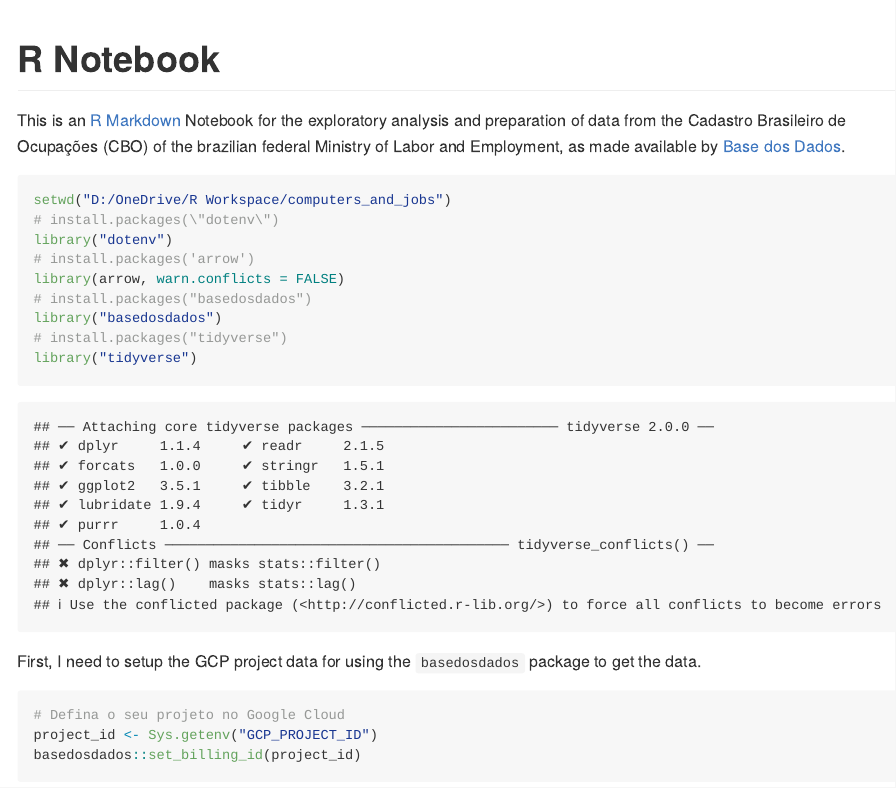
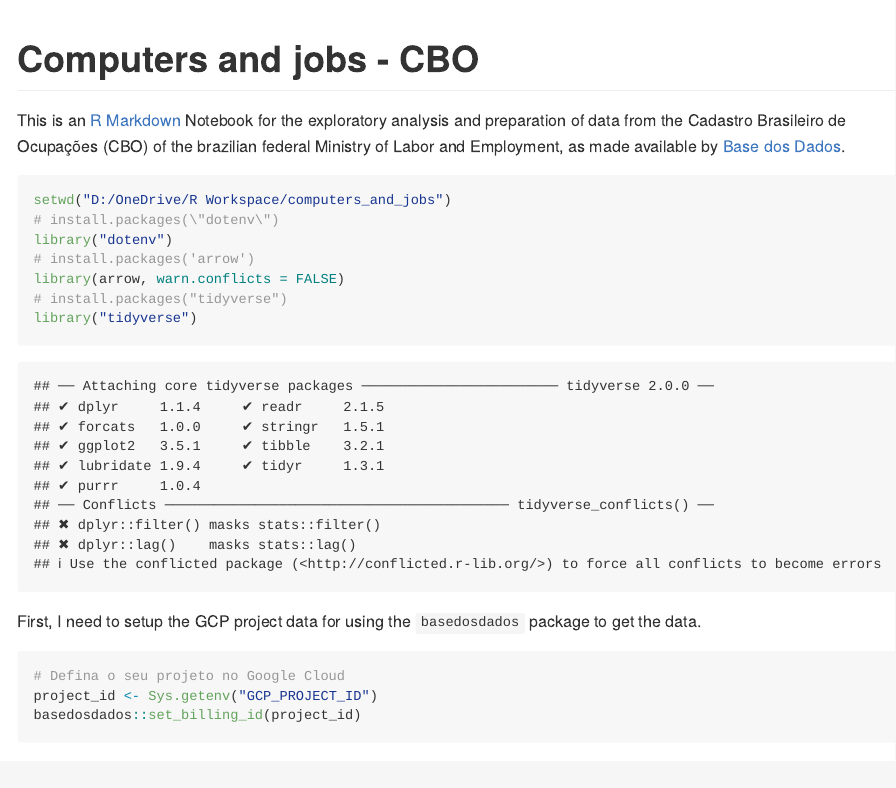
Before and after one commit to brunoazuma/computers_and_jobs, an R Markdown document (03_CBO.Rmd): the page in a window 1100 px wide, from its top. Rendered offline with R 4.5, knitr and Pandoc, with nearby package versions; both versions are drawn in the output format of the newer one; some code elsewhere in the file could not run offline.

Commit message:
More format updates

````diff
--- a/03_CBO.Rmd
+++ b/03_CBO.Rmd
@@ -1,6 +1,6 @@
 ---
-title: "R Notebook"
-output: html_notebook
+title: "Computers and jobs - CBO"
+output: rmarkdown::github_document
 bibliography: ref-mono.bib
 csl: associacao-brasileira-de-normas-tecnicas-ipea.csl
 ---
@@ -13,8 +13,6 @@ setwd("D:/OneDrive/R Workspace/computers_and_jobs")
 library("dotenv")
 # install.packages('arrow')
 library(arrow, warn.conflicts = FALSE)
-# install.packages("basedosdados")
-library("basedosdados")
 # install.packages("tidyverse")
 library("tidyverse")
 ```
````
Also changed, not shown: 01_images.Rmd (+1 -1 lines), 01_images.md (added), 03_CBO.md (added), 03_CBO.Rmd (1 more changed lines), 1 other file.
